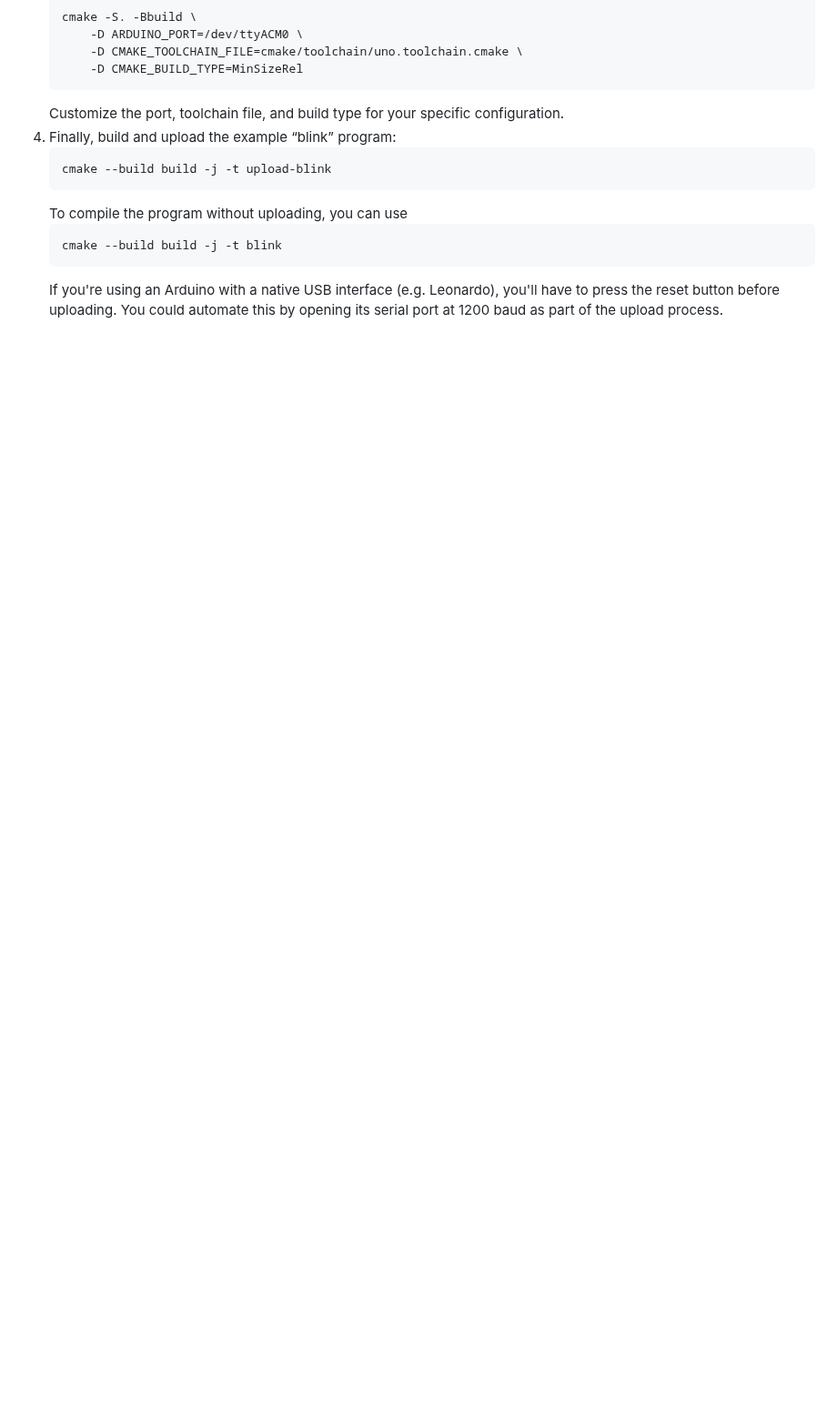
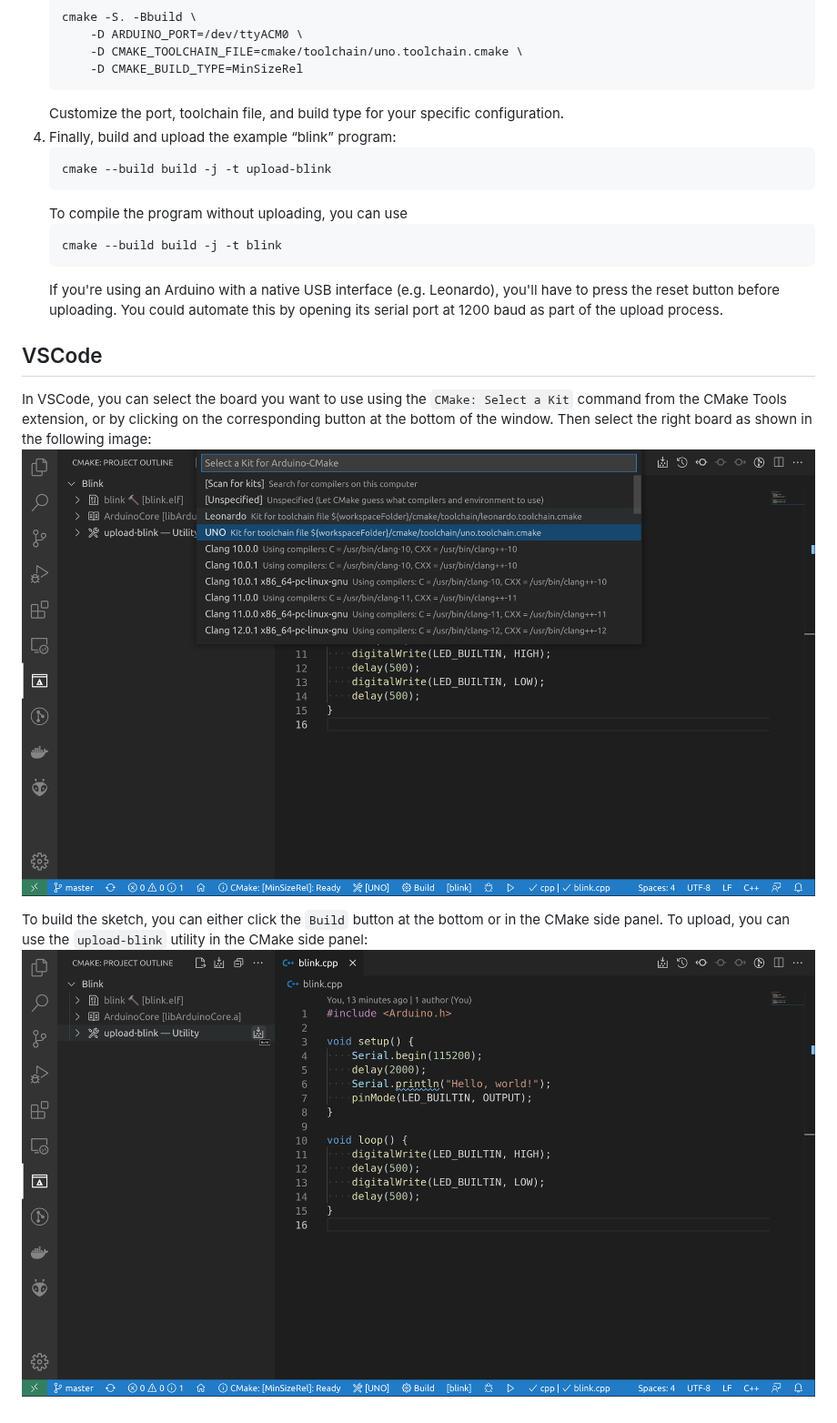
Before and after one commit to tttapa/Arduino-AVR-CMake, a Markdown page: README.md, the part around the change. Shown at 91% size. Rendered like a GitHub page; pictures changed too: images/selecting.png (added), images/uploading.png (added); blank space fills up the shorter version.

Commit message:
Add images to README

```diff
--- a/README.md
+++ b/README.md
@@ -31,3 +31,16 @@ Compile Arduino AVR programs using CMake.
     you'll have to press the reset button before uploading. You could
     automate this by opening its serial port at 1200 baud as part of the
     upload process.
+
+## VSCode
+
+In VSCode, you can select the board you want to use using the
+`CMake: Select a Kit` command from the CMake Tools extension,
+or by clicking on the corresponding button at the bottom of the window.
+Then select the right board as shown in the following image:
+![Selecting the Arduino board using CMake](images/selecting.png)
+
+To build the sketch, you can either click the `Build` button at the bottom or
+in the CMake side panel. To upload, you can use the `upload-blink` utility in
+the CMake side panel:
+![Uploading the Arduino board using CMake](images/uploading.png)
```
